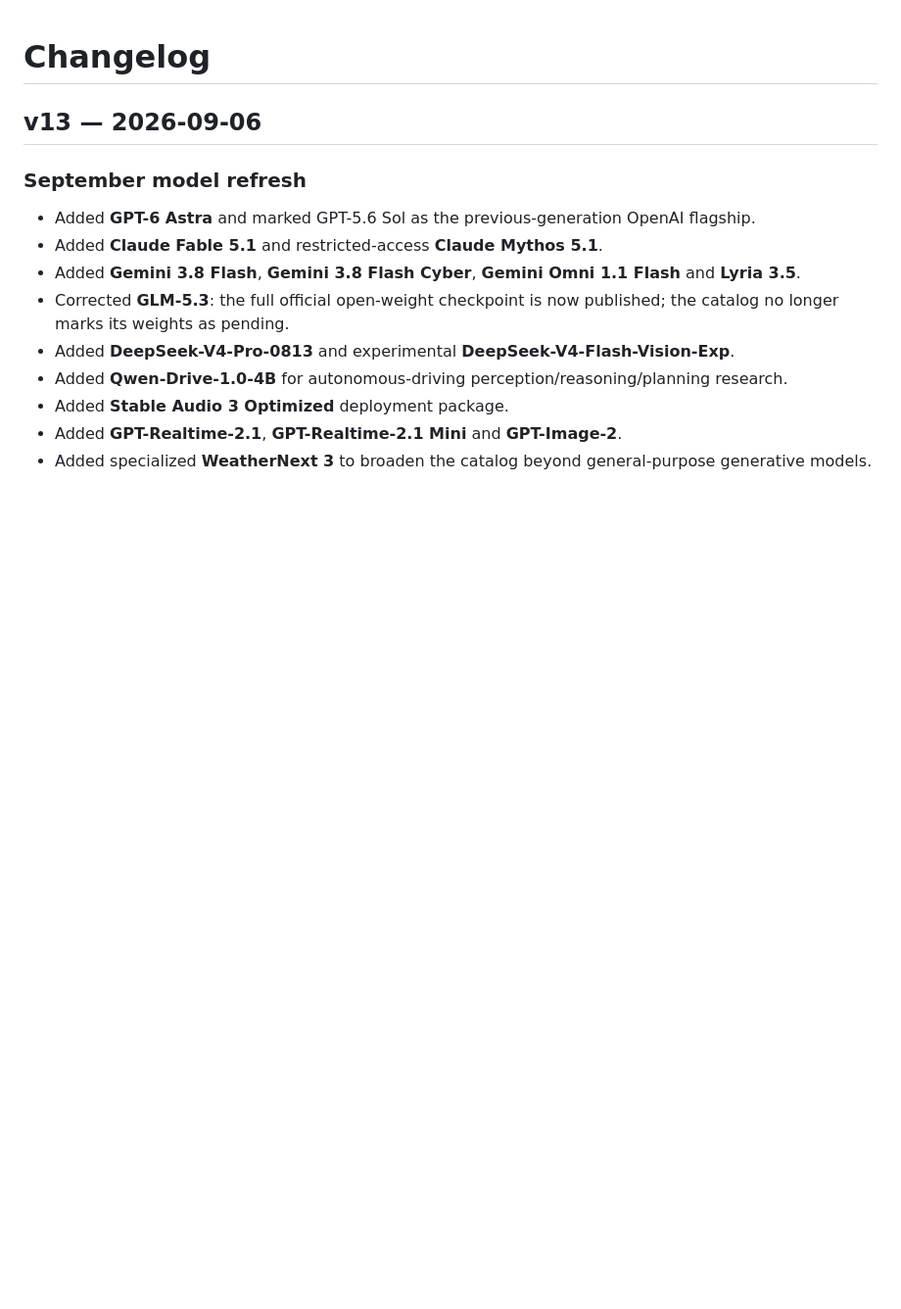
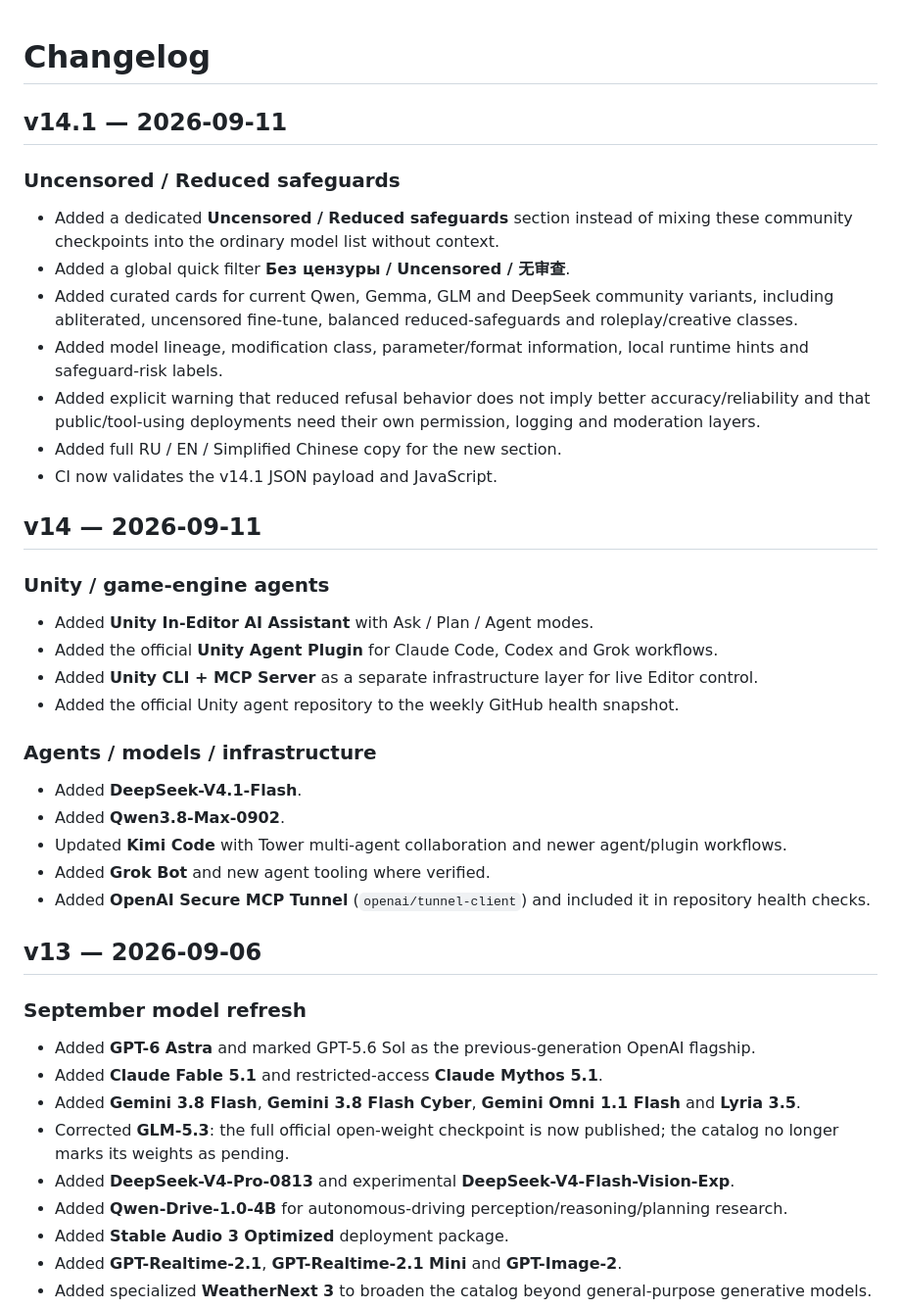
Before and after one commit to Nioris/ai-ecosystem-catalog, a Markdown page: CHANGELOG.md, the part around the change. Shown at 98% size. Drawn GitHub-style; blank space fills up the shorter version.

Commit message:
Document v14 and v14.1 catalog updates

```diff
--- a/CHANGELOG.md
+++ b/CHANGELOG.md
@@ -1,4 +1,30 @@
 # Changelog
+
+## v14.1 — 2026-09-11
+
+### Uncensored / Reduced safeguards
+- Added a dedicated **Uncensored / Reduced safeguards** section instead of mixing these community checkpoints into the ordinary model list without context.
+- Added a global quick filter **Без цензуры / Uncensored / 无审查**.
+- Added curated cards for current Qwen, Gemma, GLM and DeepSeek community variants, including abliterated, uncensored fine-tune, balanced reduced-safeguards and roleplay/creative classes.
+- Added model lineage, modification class, parameter/format information, local runtime hints and safeguard-risk labels.
+- Added explicit warning that reduced refusal behavior does not imply better accuracy/reliability and that public/tool-using deployments need their own permission, logging and moderation layers.
+- Added full RU / EN / Simplified Chinese copy for the new section.
+- CI now validates the v14.1 JSON payload and JavaScript.
+
+## v14 — 2026-09-11
+
+### Unity / game-engine agents
+- Added **Unity In-Editor AI Assistant** with Ask / Plan / Agent modes.
+- Added the official **Unity Agent Plugin** for Claude Code, Codex and Grok workflows.
+- Added **Unity CLI + MCP Server** as a separate infrastructure layer for live Editor control.
+- Added the official Unity agent repository to the weekly GitHub health snapshot.
+
+### Agents / models / infrastructure
+- Added **DeepSeek-V4.1-Flash**.
+- Added **Qwen3.8-Max-0902**.
+- Updated **Kimi Code** with Tower multi-agent collaboration and newer agent/plugin workflows.
+- Added **Grok Bot** and new agent tooling where verified.
+- Added **OpenAI Secure MCP Tunnel** (`openai/tunnel-client`) and included it in repository health checks.
 
 ## v13 — 2026-09-06
 
```
